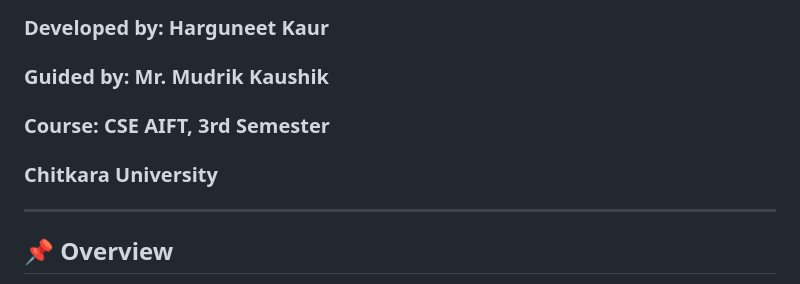
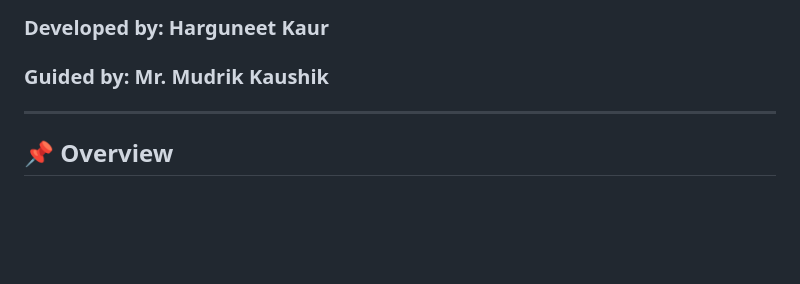
Before and after one commit to harguneetttt/Medical-Report-Analysis, a Markdown page: README.md, the part around the change. GitHub-like rendering; blank space fills up the shorter version.

```diff
--- a/README.md
+++ b/README.md
@@ -1,8 +1,6 @@
 # Automated Medical Report Analysis and Recommendation System
 ### Developed by: **Harguneet Kaur**
 ### Guided by: **Mr. Mudrik Kaushik**
-### Course: CSE AIFT, 3rd Semester
-### Chitkara University
 
 ---
 
```
